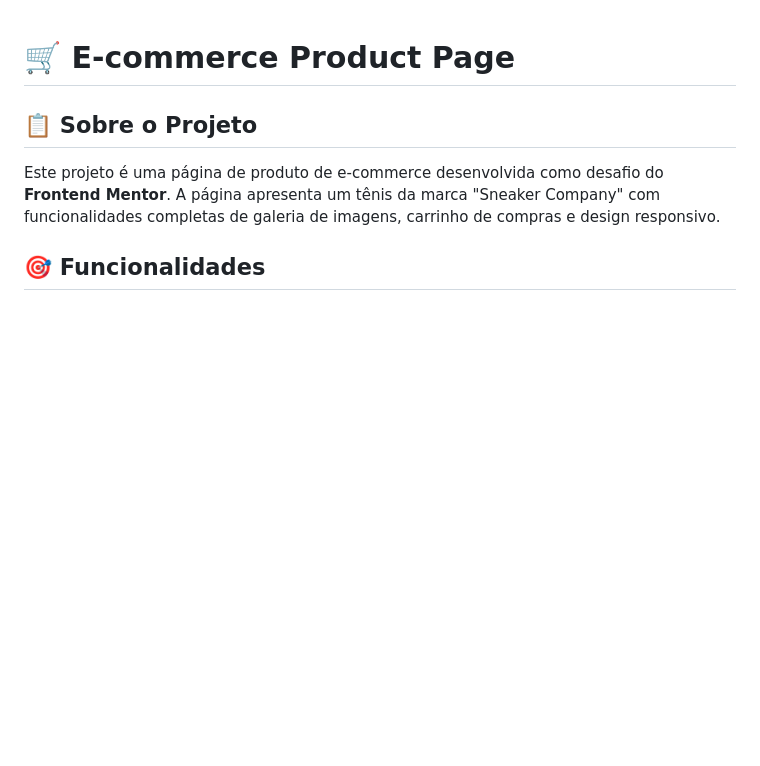
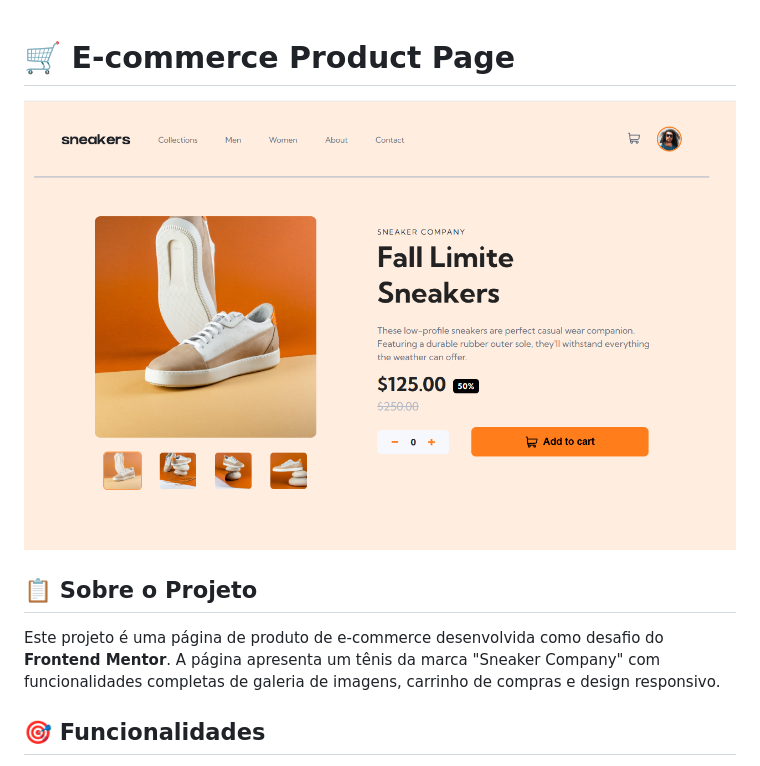
Before and after one commit to RodrigoASM6/produto_ecommerce, a Markdown page: README.md, the part around the change. GitHub-like rendering; pictures changed too: imagens/imagem-do-site.png (added); blank space fills up the shorter version.

Commit message:
imagem do site no readme

```diff
--- a/README.md
+++ b/README.md
@@ -1,4 +1,6 @@
 # 🛒 E-commerce Product Page
+
+![Preview do Site](imagens/imagem-do-site.png)
 
 ## 📋 Sobre o Projeto
 
```
